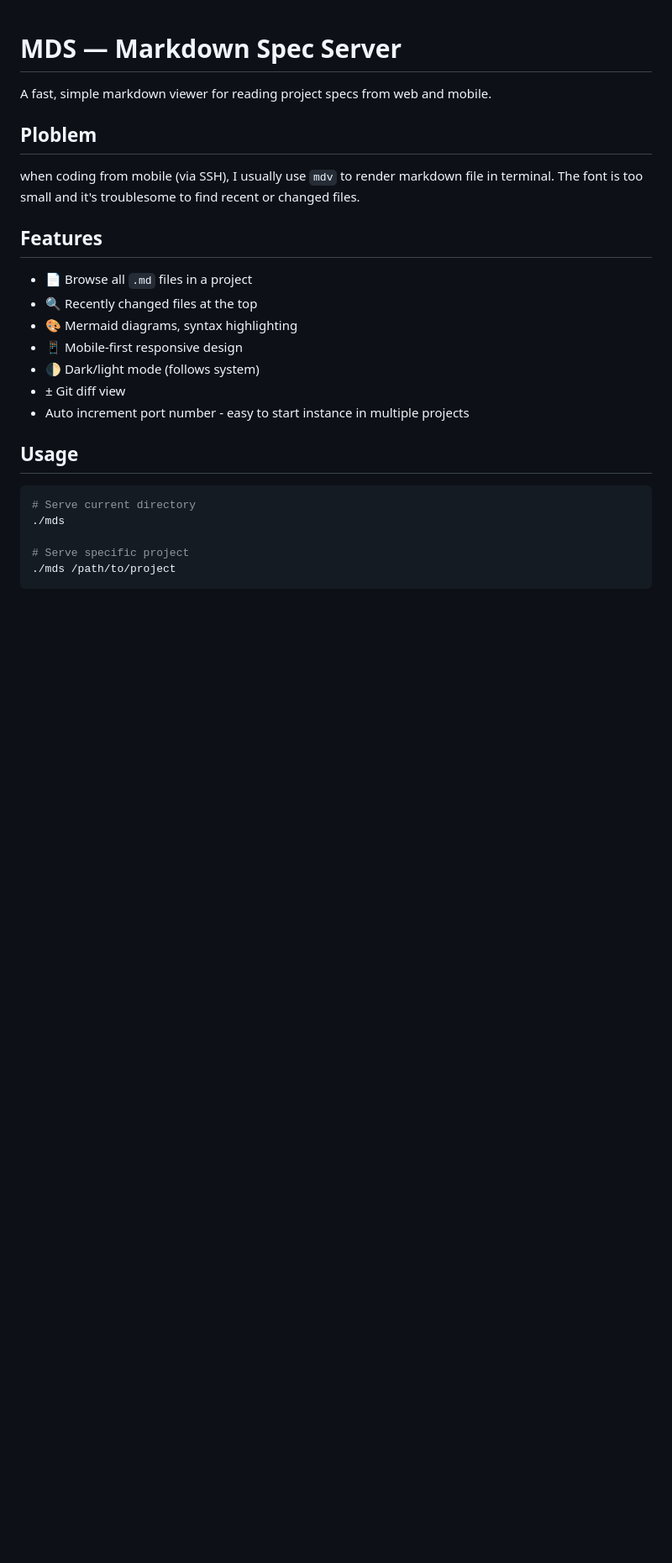
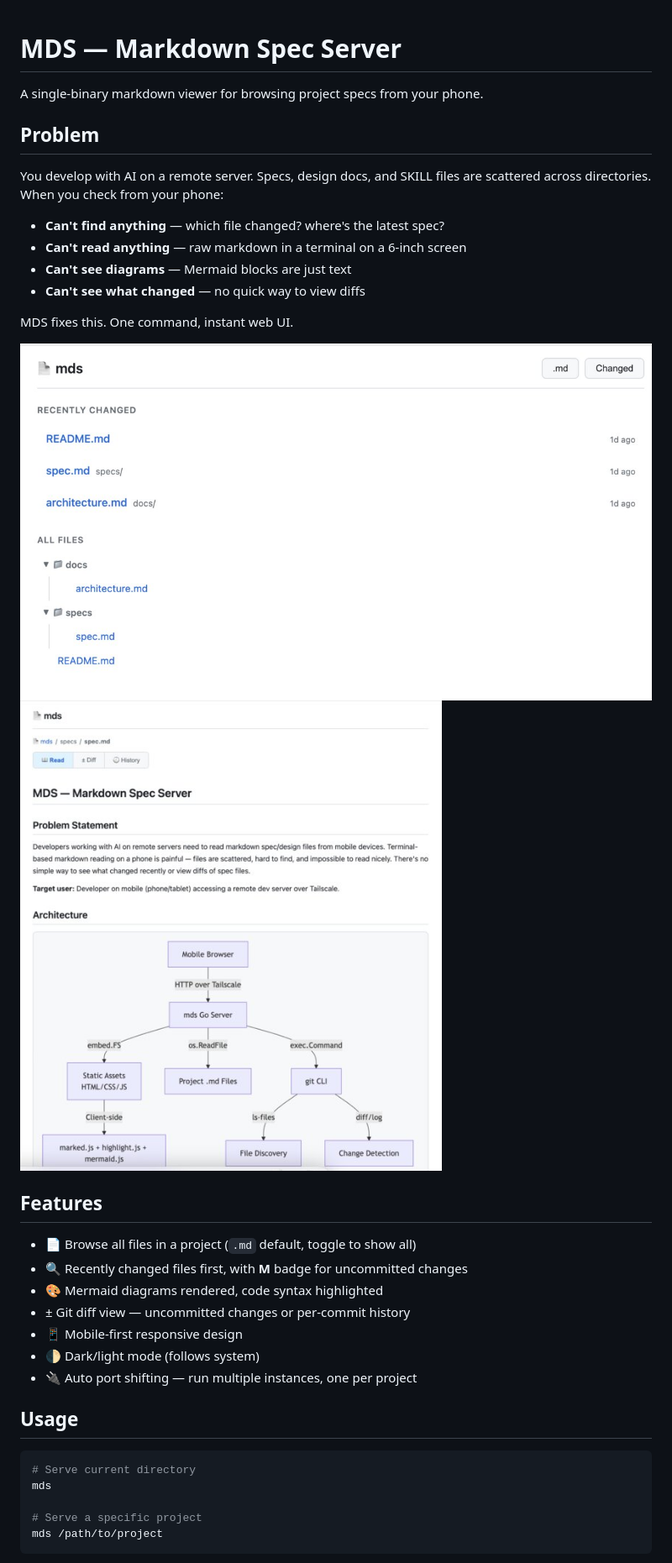
Before and after one commit to komsit37/mds, a Markdown page: README.md, the part around the change printed below. Shown: that part at 84% size. GitHub-like rendering; pictures changed too: attachments/README_20260322_02.jpg (added), attachments/README_20260322_03.jpg (added); blank space fills up the shorter version.

Commit message:
improve readme - clearer problem statement

````diff
--- a/README.md
+++ b/README.md
@@ -1,26 +1,38 @@
 # MDS — Markdown Spec Server
 
-A fast, simple markdown viewer for reading project specs from web and mobile.
+A single-binary markdown viewer for browsing project specs from your phone.
 
-## Ploblem
-when coding from mobile (via SSH), I usually use `mdv` to render markdown file in terminal. The font is too small and it's troublesome to find recent or changed files.
+## Problem
+
+You develop with AI on a remote server. Specs, design docs, and SKILL files are scattered across directories. When you check from your phone:
+
+- **Can't find anything** — which file changed? where's the latest spec?
+- **Can't read anything** — raw markdown in a terminal on a 6-inch screen
+- **Can't see diagrams** — Mermaid blocks are just text
+- **Can't see what changed** — no quick way to view diffs
+
+MDS fixes this. One command, instant web UI.
+
+![LIST](attachments/README_20260322_02.jpg)
+![READ](attachments/README_20260322_03.jpg)
 
 ## Features
-- 📄 Browse all `.md` files in a project
-- 🔍 Recently changed files at the top
-- 🎨 Mermaid diagrams, syntax highlighting
+
+- 📄 Browse all files in a project (`.md` default, toggle to show all)
+- 🔍 Recently changed files first, with **M** badge for uncommitted changes
+- 🎨 Mermaid diagrams rendered, code syntax highlighted
+- ± Git diff view — uncommitted changes or per-commit history
 - 📱 Mobile-first responsive design
 - 🌓 Dark/light mode (follows system)
-- ± Git diff view
-- Auto increment port number - easy to start instance in multiple projects
+- 🔌 Auto port shifting — run multiple instances, one per project
 
 ## Usage
 
 ```bash
 # Serve current directory
-./mds
+mds
 
-# Serve specific project
-./mds /path/to/project
+# Serve a specific project
+mds /path/to/project
 ```
 
````
Also changed, not shown: other parts of README.md (+4 -9 lines).
